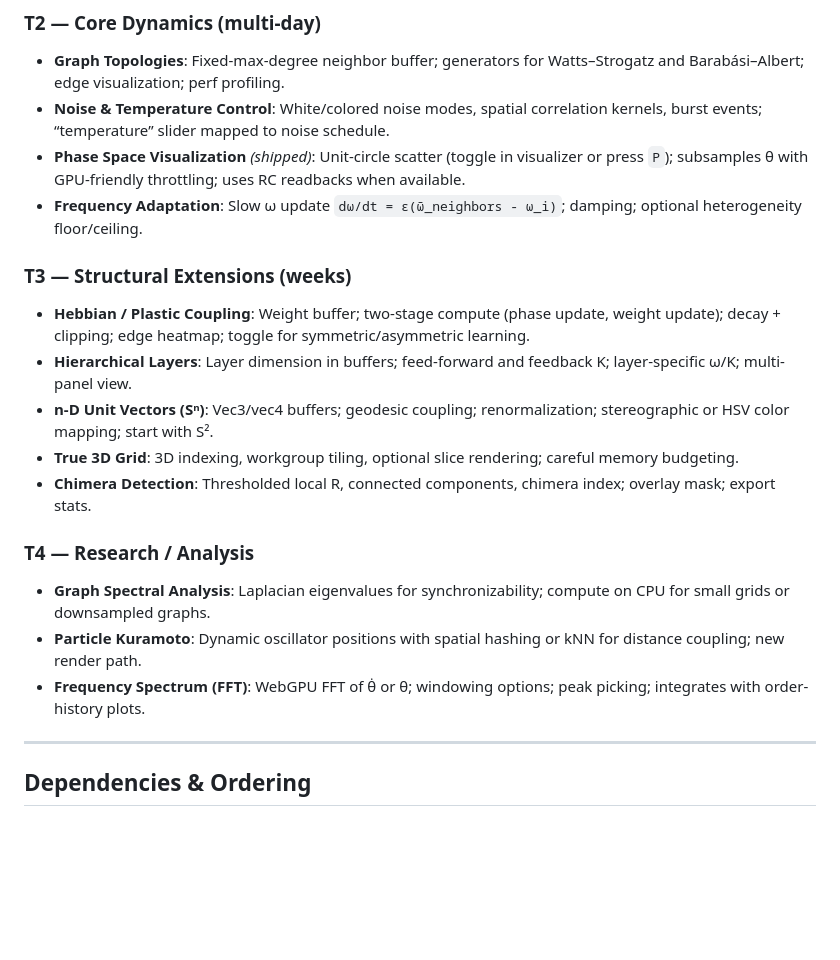
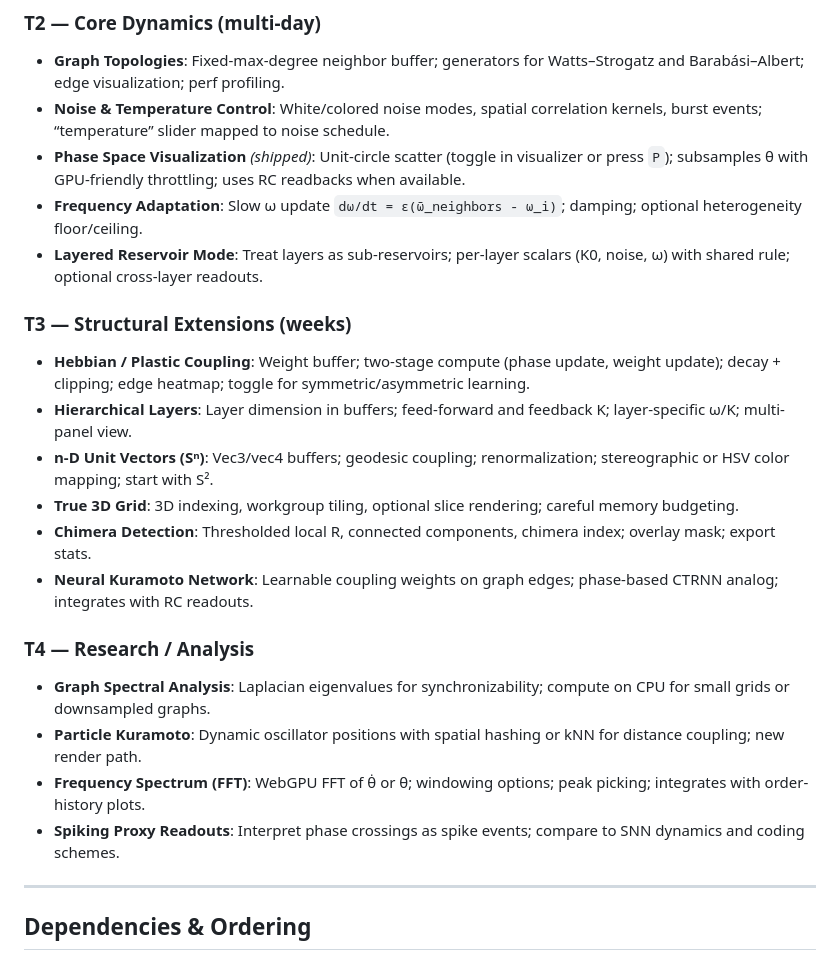
Before and after one commit to R1704/kuramoto, a Markdown page: EXTENSIONS.md, the part around the change. Drawn GitHub-style; blank space fills up the shorter version.

Commit message:
layer coupling

```diff
--- a/EXTENSIONS.md
+++ b/EXTENSIONS.md
@@ -115,6 +115,7 @@ These items map onto the roadmap tiers below; the highest leverage is coupling R
 - **Noise & Temperature Control**: White/colored noise modes, spatial correlation kernels, burst events; “temperature” slider mapped to noise schedule.
 - **Phase Space Visualization** *(shipped)*: Unit-circle scatter (toggle in visualizer or press `P`); subsamples θ with GPU-friendly throttling; uses RC readbacks when available.
 - **Frequency Adaptation**: Slow ω update `dω/dt = ε(ω̄_neighbors - ω_i)`; damping; optional heterogeneity floor/ceiling.
+- **Layered Reservoir Mode**: Treat layers as sub-reservoirs; per-layer scalars (K0, noise, ω) with shared rule; optional cross-layer readouts.
 
 ### T3 — Structural Extensions (weeks)
 - **Hebbian / Plastic Coupling**: Weight buffer; two-stage compute (phase update, weight update); decay + clipping; edge heatmap; toggle for symmetric/asymmetric learning.
@@ -122,11 +123,13 @@ These items map onto the roadmap tiers below; the highest leverage is coupling R
 - **n-D Unit Vectors (Sⁿ)**: Vec3/vec4 buffers; geodesic coupling; renormalization; stereographic or HSV color mapping; start with S².
 - **True 3D Grid**: 3D indexing, workgroup tiling, optional slice rendering; careful memory budgeting.
 - **Chimera Detection**: Thresholded local R, connected components, chimera index; overlay mask; export stats.
+- **Neural Kuramoto Network**: Learnable coupling weights on graph edges; phase-based CTRNN analog; integrates with RC readouts.
 
 ### T4 — Research / Analysis
 - **Graph Spectral Analysis**: Laplacian eigenvalues for synchronizability; compute on CPU for small grids or downsampled graphs.
 - **Particle Kuramoto**: Dynamic oscillator positions with spatial hashing or kNN for distance coupling; new render path.
 - **Frequency Spectrum (FFT)**: WebGPU FFT of θ̇ or θ; windowing options; peak picking; integrates with order-history plots.
+- **Spiking Proxy Readouts**: Interpret phase crossings as spike events; compare to SNN dynamics and coding schemes.
 
 ---
 
```
Also changed, not shown: DOCUMENTATION.md (+5 -2 lines).
